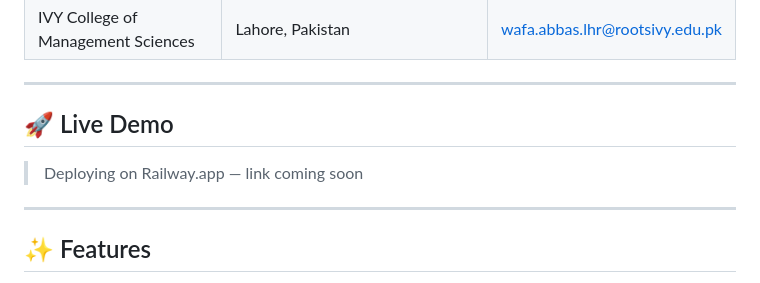
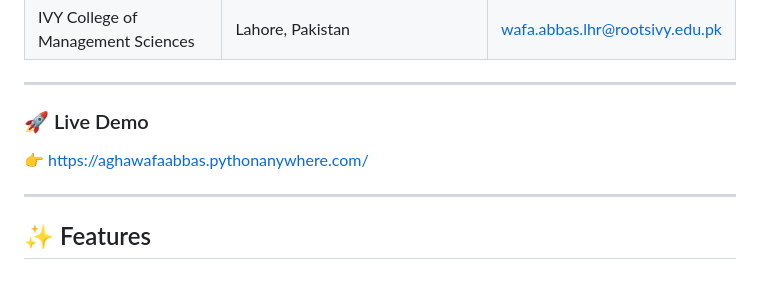
Before and after one commit to Aghawafaabbass/taskflow-pro, a Markdown page: README.md, the part around the change. Rendered like a GitHub page.

Commit message:
Add live demo link

```diff
--- a/README.md
+++ b/README.md
@@ -24,9 +24,8 @@
 
 ---
 
-## 🚀 Live Demo
-
-> Deploying on Railway.app — link coming soon
+### 🚀 Live Demo
+👉 https://aghawafaabbas.pythonanywhere.com/
 
 ---
 
```
